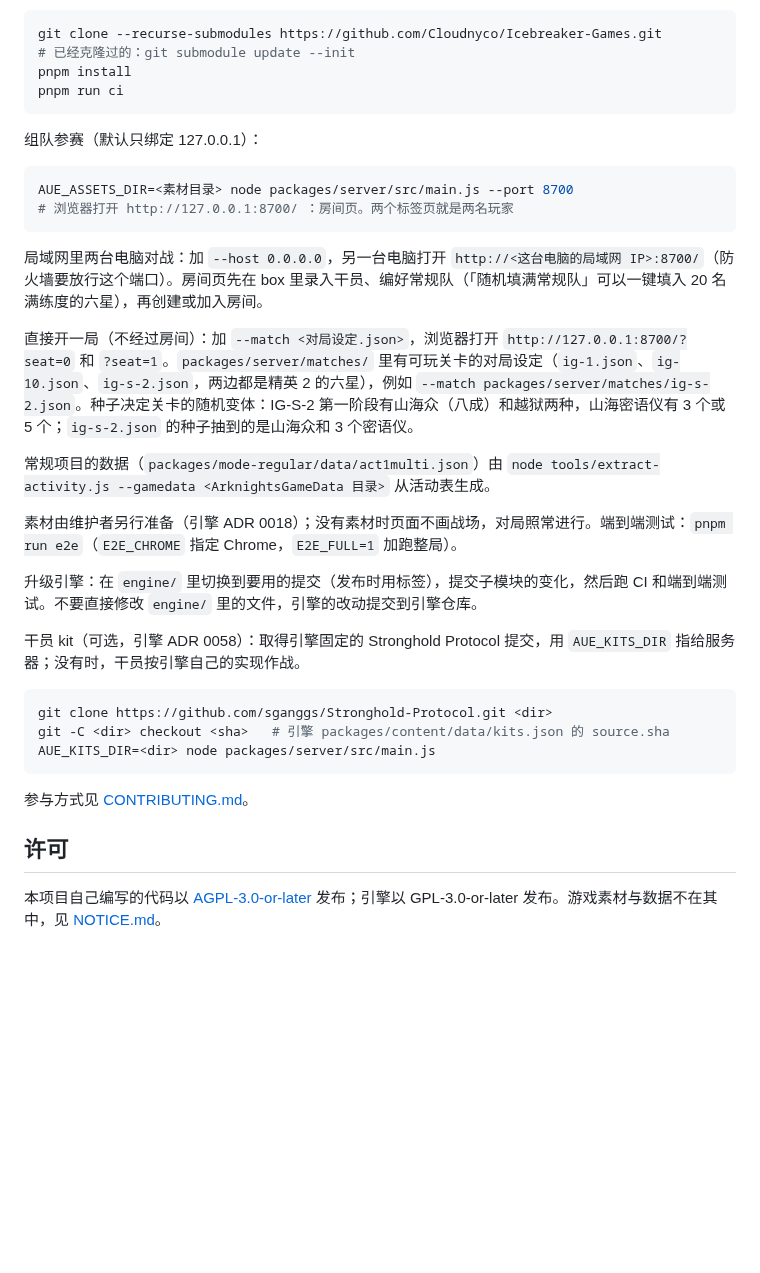
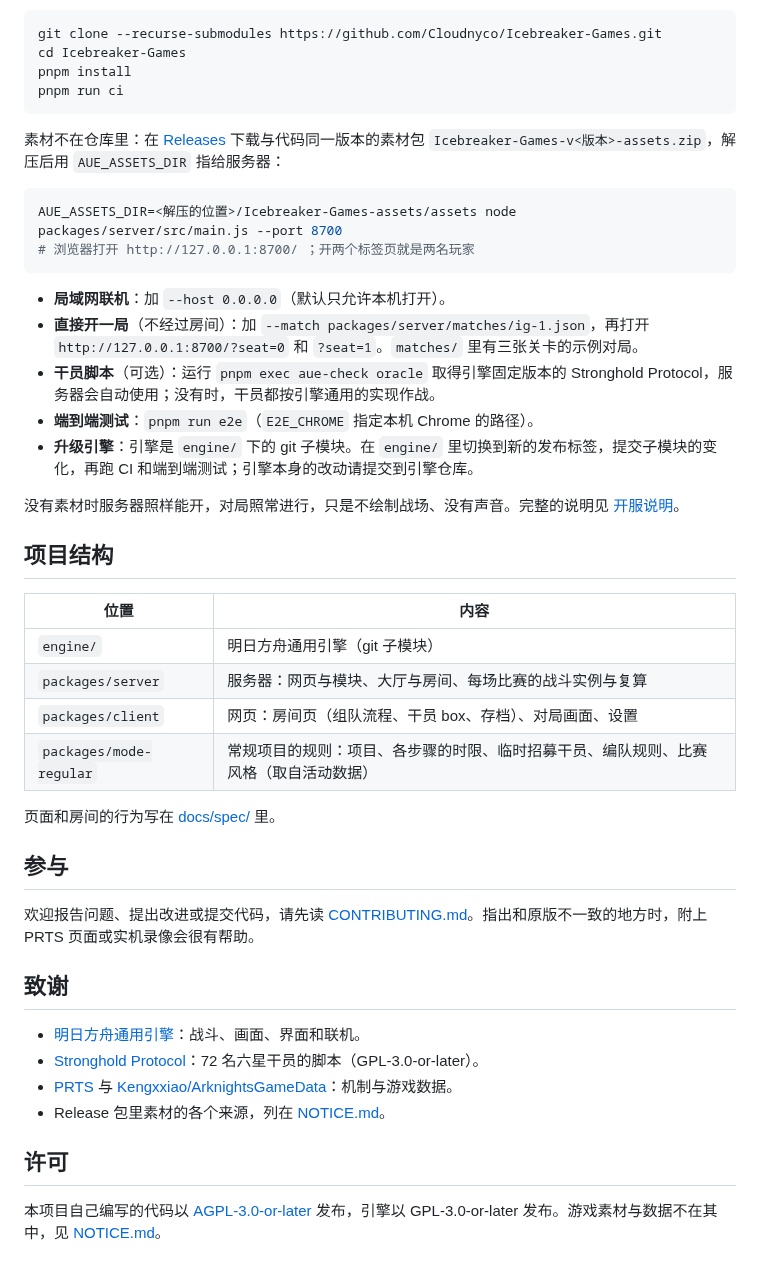
Before and after one commit to ArknightsDevs/Icebreaker-Games, a Markdown page: README.md, the part around one of its changes. GitHub-like rendering; blank space fills up the shorter version.

````diff
--- a/README.md
+++ b/README.md
@@ -47,38 +49,48 @@
 
 ```sh
 git clone --recurse-submodules https://github.com/Cloudnyco/Icebreaker-Games.git
-# 已经克隆过的：git submodule update --init
+cd Icebreaker-Games
 pnpm install
 pnpm run ci
 ```
 
-组队参赛（默认只绑定 127.0.0.1）：
+素材不在仓库里：在 [Releases](../../releases/latest) 下载与代码同一版本的素材包 `Icebreaker-Games-v<版本>-assets.zip`，解压后用 `AUE_ASSETS_DIR` 指给服务器：
 
 ```sh
-AUE_ASSETS_DIR=<素材目录> node packages/server/src/main.js --port 8700
-# 浏览器打开 http://127.0.0.1:8700/ ：房间页。两个标签页就是两名玩家
+AUE_ASSETS_DIR=<解压的位置>/Icebreaker-Games-assets/assets node packages/server/src/main.js --port 8700
+# 浏览器打开 http://127.0.0.1:8700/ ；开两个标签页就是两名玩家
 ```
 
-局域网里两台电脑对战：加 `--host 0.0.0.0`，另一台电脑打开 `http://<这台电脑的局域网 IP>:8700/`（防火墙要放行这个端口）。房间页先在 box 里录入干员、编好常规队（「随机填满常规队」可以一键填入 20 名满练度的六星），再创建或加入房间。
+- **局域网联机**：加 `--host 0.0.0.0`（默认只允许本机打开）。
+- **直接开一局**（不经过房间）：加 `--match packages/server/matches/ig-1.json`，再打开 `http://127.0.0.1:8700/?seat=0` 和 `?seat=1`。`matches/` 里有三张关卡的示例对局。
+- **干员脚本**（可选）：运行 `pnpm exec aue-check oracle` 取得引擎固定版本的 Stronghold Protocol，服务器会自动使用；没有时，干员都按引擎通用的实现作战。
+- **端到端测试**：`pnpm run e2e`（`E2E_CHROME` 指定本机 Chrome 的路径）。
+- **升级引擎**：引擎是 `engine/` 下的 git 子模块。在 `engine/` 里切换到新的发布标签，提交子模块的变化，再跑 CI 和端到端测试；引擎本身的改动请提交到引擎仓库。
 
-直接开一局（不经过房间）：加 `--match <对局设定.json>`，浏览器打开 `http://127.0.0.1:8700/?seat=0` 和 `?seat=1`。`packages/server/matches/` 里有可玩关卡的对局设定（`ig-1.json`、`ig-10.json`、`ig-s-2.json`，两边都是精英 2 的六星），例如 `--match packages/server/matches/ig-s-2.json`。种子决定关卡的随机变体：IG-S-2 第一阶段有山海众（八成）和越狱两种，山海密语仪有 3 个或 5 个；`ig-s-2.json` 的种子抽到的是山海众和 3 个密语仪。
+没有素材时服务器照样能开，对局照常进行，只是不绘制战场、没有声音。完整的说明见 [开服说明](docs/deploy.md)。
 
-常规项目的数据（`packages/mode-regular/data/act1multi.json`）由 `node tools/extract-activity.js --gamedata <ArknightsGameData 目录>` 从活动表生成。
+## 项目结构
 
-素材由维护者另行准备（引擎 ADR 0018）；没有素材时页面不画战场，对局照常进行。端到端测试：`pnpm run e2e`（`E2E_CHROME` 指定 Chrome，`E2E_FULL=1` 加跑整局）。
+| 位置 | 内容 |
+|---|---|
+| `engine/` | 明日方舟通用引擎（git 子模块） |
+| `packages/server` | 服务器：网页与模块、大厅与房间、每场比赛的战斗实例与复算 |
+| `packages/client` | 网页：房间页（组队流程、干员 box、存档）、对局画面、设置 |
+| `packages/mode-regular` | 常规项目的规则：项目、各步骤的时限、临时招募干员、编队规则、比赛风格（取自活动数据） |
 
-升级引擎：在 `engine/` 里切换到要用的提交（发布时用标签），提交子模块的变化，然后跑 CI 和端到端测试。不要直接修改 `engine/` 里的文件，引擎的改动提交到引擎仓库。
+页面和房间的行为写在 [docs/spec/](docs/spec/) 里。
 
-干员 kit（可选，引擎 ADR 0058）：取得引擎固定的 Stronghold Protocol 提交，用 `AUE_KITS_DIR` 指给服务器；没有时，干员按引擎自己的实现作战。
+## 参与
 
-```sh
-git clone https://github.com/sganggs/Stronghold-Protocol.git <dir>
-git -C <dir> checkout <sha>   # 引擎 packages/content/data/kits.json 的 source.sha
-AUE_KITS_DIR=<dir> node packages/server/src/main.js
-```
+欢迎报告问题、提出改进或提交代码，请先读 [CONTRIBUTING.md](CONTRIBUTING.md)。指出和原版不一致的地方时，附上 PRTS 页面或实机录像会很有帮助。
 
-参与方式见 [CONTRIBUTING.md](CONTRIBUTING.md)。
+## 致谢
+
+- [明日方舟通用引擎](https://github.com/Cloudnyco/Arknights-Universal-Engine)：战斗、画面、界面和联机。
+- [Stronghold Protocol](https://github.com/sganggs/Stronghold-Protocol)：72 名六星干员的脚本（GPL-3.0-or-later）。
+- [PRTS](https://prts.wiki/) 与 [Kengxxiao/ArknightsGameData](https://github.com/Kengxxiao/ArknightsGameData)：机制与游戏数据。
+- Release 包里素材的各个来源，列在 [NOTICE.md](NOTICE.md)。
 
 ## 许可
 
-本项目自己编写的代码以 [AGPL-3.0-or-later](LICENSE) 发布；引擎以 GPL-3.0-or-later 发布。游戏素材与数据不在其中，见 [NOTICE.md](NOTICE.md)。
+本项目自己编写的代码以 [AGPL-3.0-or-later](LICENSE) 发布，引擎以 GPL-3.0-or-later 发布。游戏素材与数据不在其中，见 [NOTICE.md](NOTICE.md)。
````
Also changed, not shown: other parts of README.md (+28 -26 lines).
